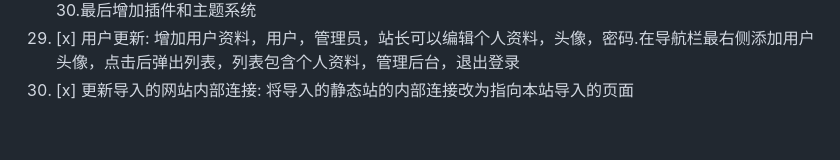
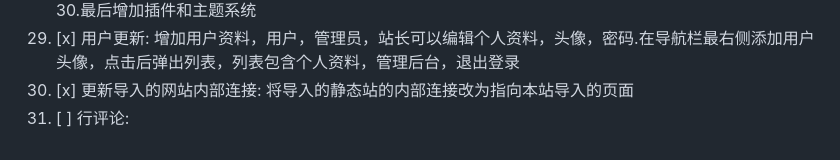
Before and after one commit to CrossDark/PyKYCH, a Markdown page: TODO.md, the part around the change. Drawn GitHub-style.

Commit message:
Add new item for comment feature in TODO list

```diff
--- a/TODO.md
+++ b/TODO.md
@@ -30,3 +30,4 @@
 28. [x] 重构网站: 全面测试网站功能并重构优化网站同时修复bug，同时完成todo22、23，24，25，27，29，30.最后增加插件和主题系统
 29. [x] 用户更新: 增加用户资料，用户，管理员，站长可以编辑个人资料，头像，密码.在导航栏最右侧添加用户头像，点击后弹出列表，列表包含个人资料，管理后台，退出登录
 30. [x] 更新导入的网站内部连接: 将导入的静态站的内部连接改为指向本站导入的页面
+31. [ ] 行评论:
```
